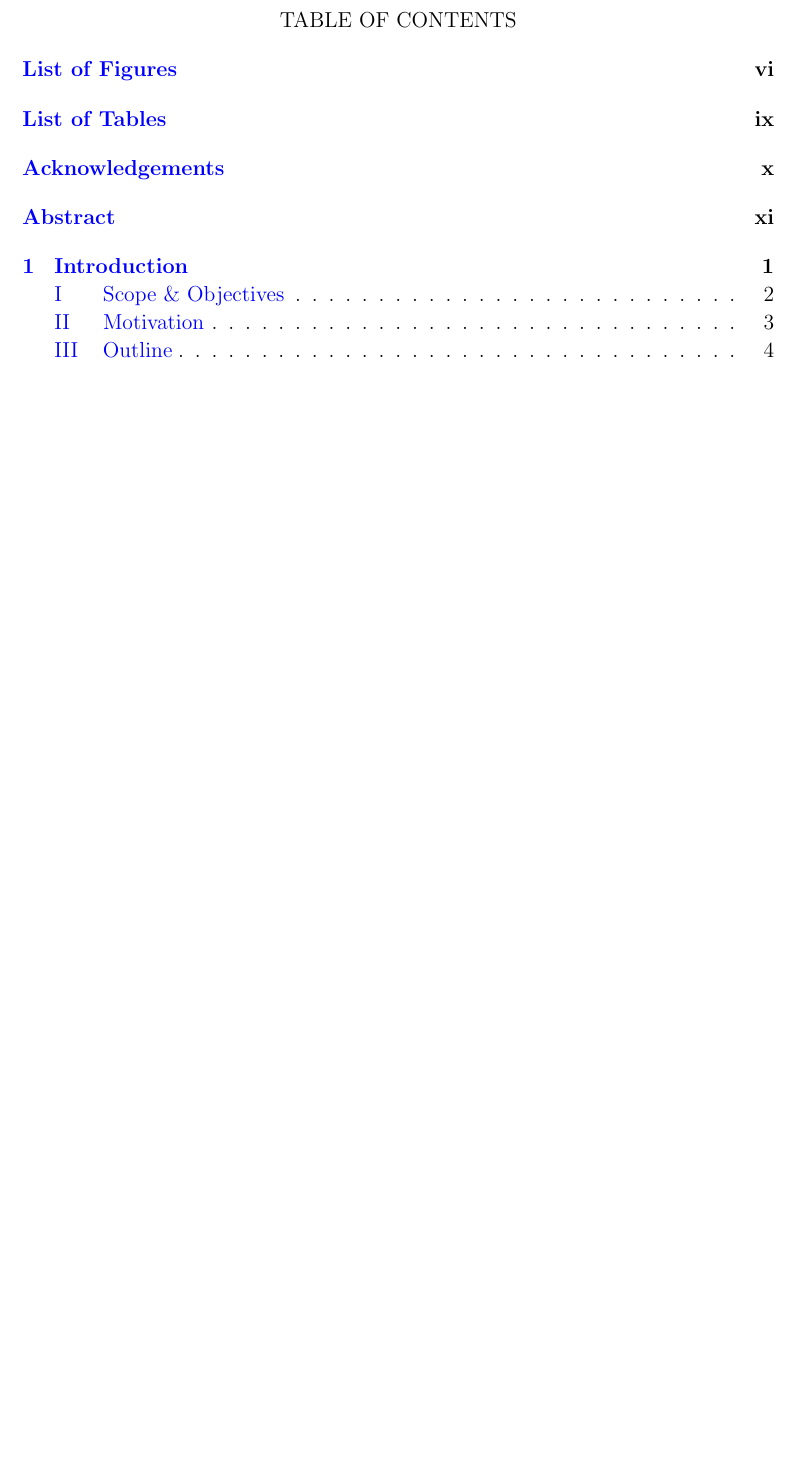
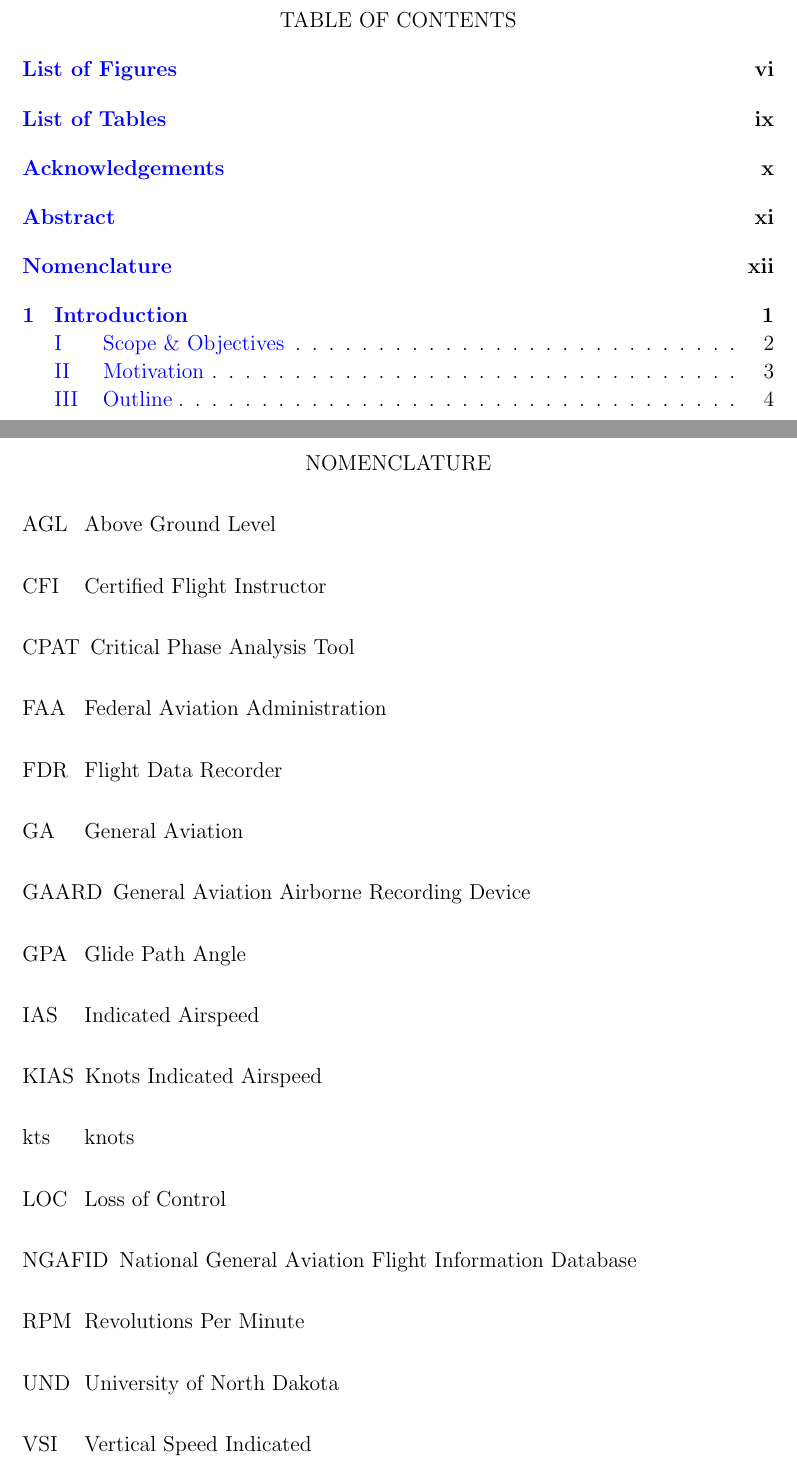
Before and after one commit to KeltonKarboviak/thesis, a LaTeX thesis (main.tex): part of page 4 of 72 before the commit and two parts of pages 4 and 13 of 73 after it, the two joined at a grey line, cut so that both start at the same text, the shorter picture padded with empty space. Compiled offline with pdfLaTeX.

Commit message:
Added Nomenclature section for abbreviations

```diff
--- a/main.tex
+++ b/main.tex
@@ -188,6 +188,32 @@
 \clearpage % Start a new page
 
 %----------------------------------------------------------------------------------------
+%	ABBREVIATIONS & SYMBOLS
+%----------------------------------------------------------------------------------------
+
+\nomenclature{kts}{knots}
+\nomenclature{IAS}{Indicated Airspeed}
+\nomenclature{KIAS}{Knots Indicated Airspeed}
+\nomenclature{VSI}{Vertical Speed Indicated}
+\nomenclature{GA}{General Aviation}
+\nomenclature{NGAFID}{National General Aviation Flight Information Database}
+\nomenclature{FAA}{Federal Aviation Administration}
+\nomenclature{UND}{University of North Dakota}
+\nomenclature{GAARD}{General Aviation Airborne Recording Device}
+\nomenclature{CPAT}{Critical Phase Analysis Tool}
+\nomenclature{CFI}{Certified Flight Instructor}
+\nomenclature{AGL}{Above Ground Level}
+\nomenclature{RPM}{Revolutions Per Minute}
+\nomenclature{LOC}{Loss of Control}
+\nomenclature{GPA}{Glide Path Angle}
+\nomenclature{FDR}{Flight Data Recorder}
+
+% Adds the Nomenclature line to Table of Contents
+\addcontentsline{toc}{chapter}{Nomenclature}
+\printnomenclature{}
+\clearpage % Start a new page
+
+%----------------------------------------------------------------------------------------
 %	THESIS CONTENT - CHAPTERS
 %----------------------------------------------------------------------------------------
 
```
Also changed, not shown: main.pdf, 1 other file.
